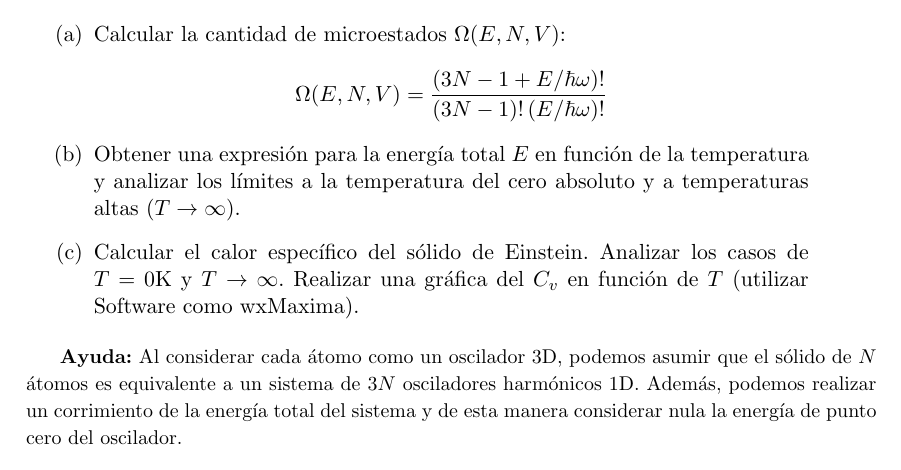
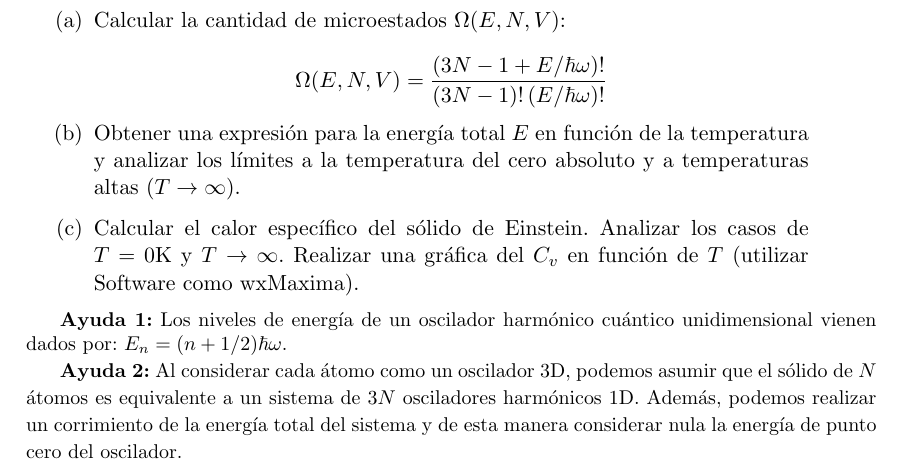
Before and after one commit to santisoler/mecanica-estadistica, a LaTeX document (practica1/practica1.tex): part of page 3 of 3, cut so that both start at the same text. Compiled offline with pdfLaTeX.

Commit message:
Pequenas modificaciones a solido de einstein (practica1)

```diff
--- a/practica1/practica1.tex
+++ b/practica1/practica1.tex
@@ -298,7 +298,10 @@ cuantos de energía.
 \end{enumerate}
 
 {\small
-\textbf{Ayuda:} Al considerar cada átomo como un oscilador 3D, podemos asumir
+\textbf{Ayuda 1:} Los niveles de energía de un oscilador harmónico cuántico
+unidimensional vienen dados por: $E_n = (n + 1/2) \hbar \omega$.
+
+\textbf{Ayuda 2:} Al considerar cada átomo como un oscilador 3D, podemos asumir
 que el sólido de $N$ átomos es equivalente a un sistema de $3N$ osciladores
 harmónicos 1D. Además, podemos realizar un corrimiento de la energía total
 del sistema y de esta manera considerar nula la energía de punto cero del
```
